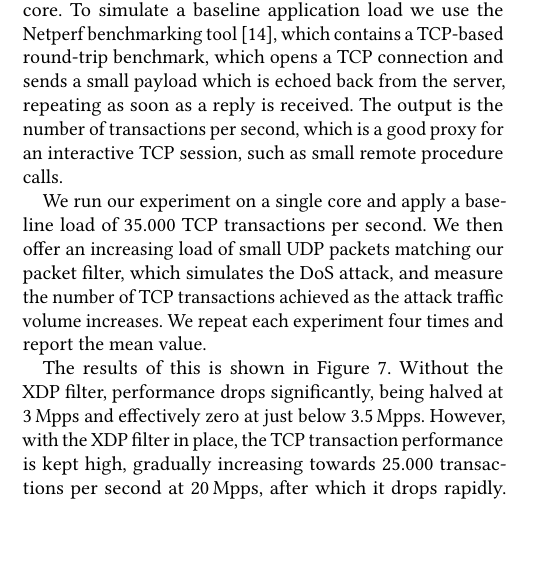
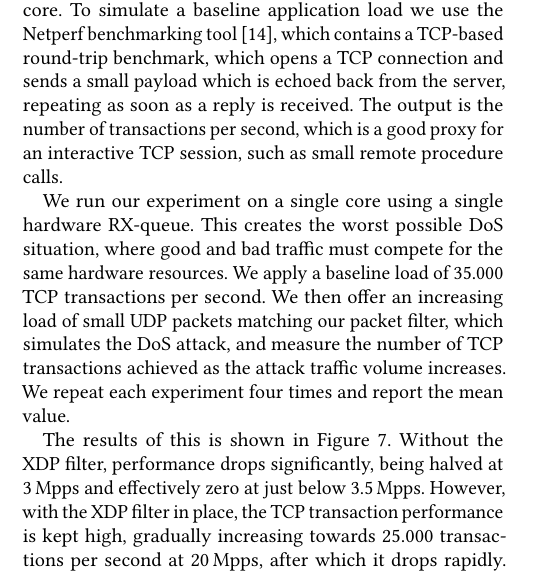
Before and after one commit to tohojo/xdp-paper, a LaTeX paper (xdp-paper.tex): part of one column of page 11 of 13, cut so that both start at the same text, the shorter picture padded with empty space. Compiled offline with pdfLaTeX.

Commit message:
DoS test: emphasize single RX-queue, making test case significantly harder
Signed-off-by: Jesper Dangaard Brouer <brouer@redhat.com>

```diff
--- a/xdp-paper.tex
+++ b/xdp-paper.tex
@@ -1003,7 +1003,9 @@ echoed back from the server, repeating as soon as a reply is received. The
 output is the number of transactions per second, which is a good proxy for an
 interactive TCP session, such as small remote procedure calls.
 
-We run our experiment on a single core and apply a baseline load of 35.000 TCP
+We run our experiment on a single core using a single hardware RX-queue.  This
+creates the worst possible DoS situation, where good and bad traffic must
+compete for the same hardware resources. We apply a baseline load of 35.000 TCP
 transactions per second. We then offer an increasing load of small UDP packets
 matching our packet filter, which simulates the DoS attack, and measure the
 number of TCP transactions achieved as the attack traffic volume increases. We
```
